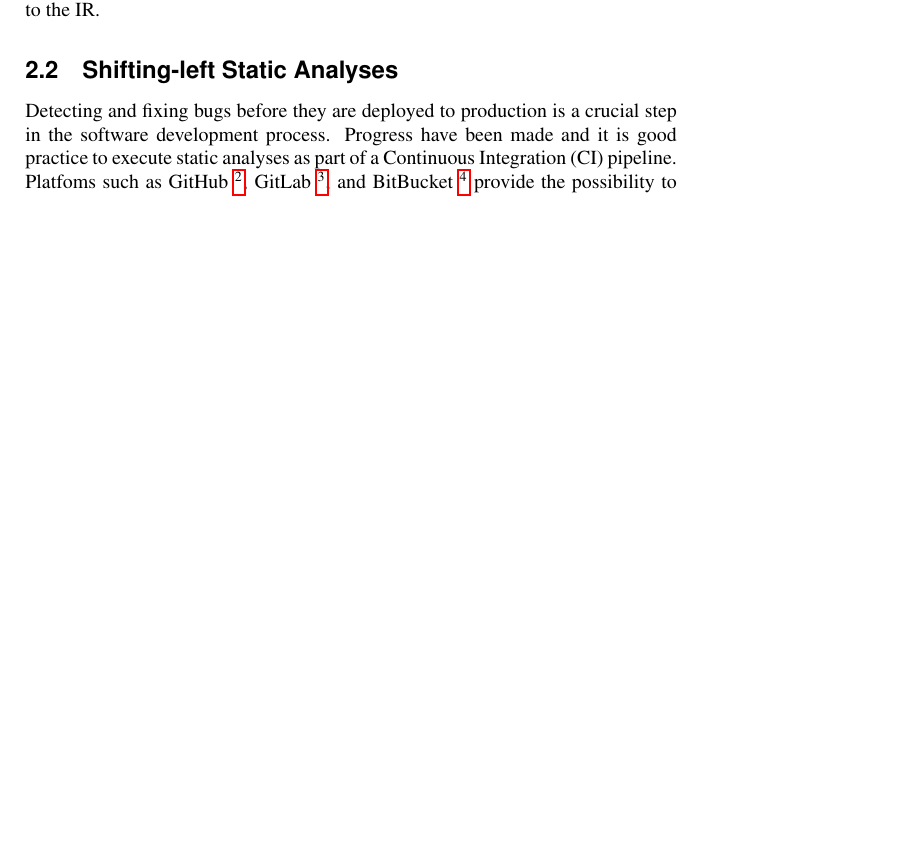
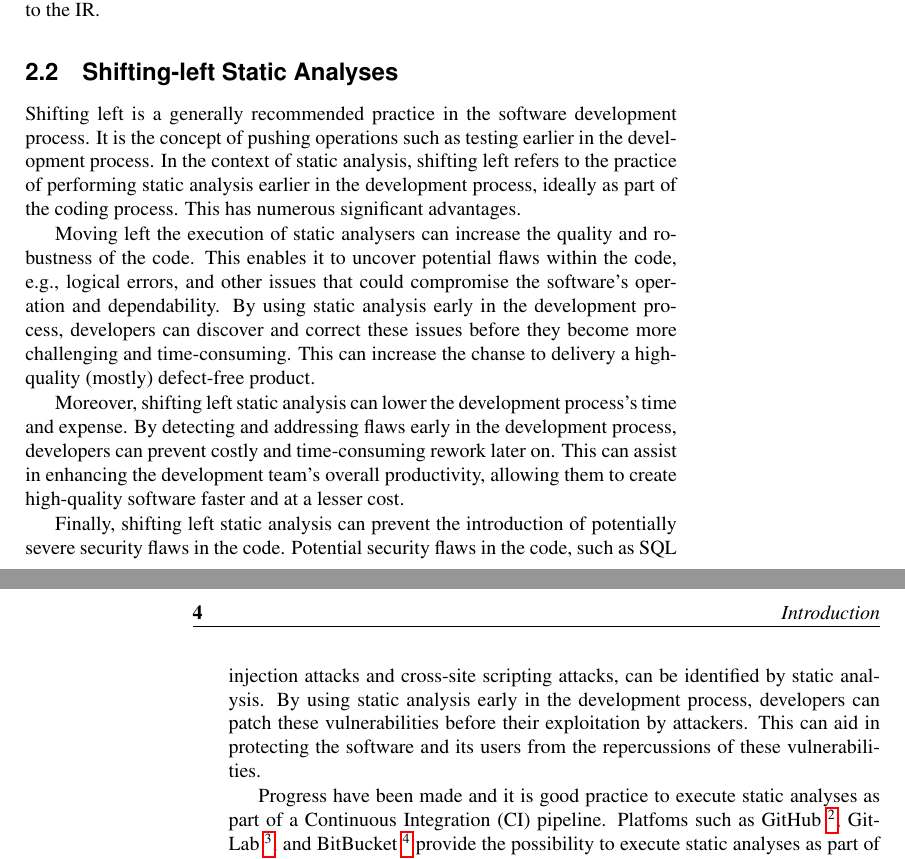
Before and after one commit to IdrissRio/Thesis, a LaTeX thesis (thesis.tex, which reads kappa/introduction.tex): part of page 11 of 78 before the commit and two parts of pages 11 and 12 of 78 after it, the two joined at a grey line, cut so that both start at the same text, the shorter picture padded with empty space. Compiled offline with pdfLaTeX.

Commit message:
WIP Introduction: Shifting-left static analyses

```diff
--- a/kappa/introduction.tex
+++ b/kappa/introduction.tex
@@ -95,11 +95,36 @@ and then used on any program that is compiled to the IR.
 
 
 \subsection{Shifting-left Static Analyses}
-Detecting and fixing bugs before they are deployed to production is a crucial
-step in the software development process. Progress have been made and it is
-good practice to execute static analyses as part of a Continuous Integration (CI) pipeline.
-Platfoms such as GitHub~\footnote{\url{www.github.com}}, GitLab~\footnote{\url{www.gitlab.com}}, and BitBucket~\footnote{\url{www.bitbucket.com}}
-provide the possibility to execute static analyses as part of the CI pipeline.
-However, is it possible to execute static analyses even earlier in the software development lifecycle,
-i.e., during the implementation phase.
-%Let's continue from there.
+Shifting left is a generally recommended practice in the software development process.
+It is the concept of pushing operations such as testing earlier in the development process.
+In the context of static analysis, shifting left refers to the practice of performing
+static analysis earlier in the development process, ideally as part of the coding process.
+This has numerous significant advantages.
+
+
+Moving left the execution of static analysers can increase the quality and robustness of the code.
+This enables it to uncover potential flaws within the code, e.g., logical errors,
+and other issues that could compromise the software's operation and
+dependability. By using static analysis early in the development process, developers
+can discover and correct these issues before they become more challenging and time-consuming.
+This can increase the chanse to delivery a high-quality (mostly) defect-free product.
+
+Moreover, shifting left static analysis can lower the development process's
+time and expense. By detecting and addressing flaws early in the development process,
+developers can prevent costly and time-consuming rework later on. This can assist
+in enhancing the development team's overall productivity, allowing them to create high-quality
+software faster and at a lesser cost.
+
+Finally, shifting left static analysis can prevent the introduction of
+potentially severe security flaws in the code. Potential security flaws in the code,
+such as SQL injection attacks and cross-site scripting attacks, can be identified
+by static analysis. By using static analysis early in the development process,
+developers can patch these vulnerabilities before their exploitation by attackers.
+This can aid in protecting the software and its users from the repercussions of
+these vulnerabilities.
+
+Progress have been made and it is good practice to execute static analyses as part
+of a Continuous Integration (CI) pipeline.
+Platfoms such as GitHub~\footnote{\url{www.github.com}}, GitLab~\footnote{\url{www.gitlab.com}},
+and BitBucket~\footnote{\url{www.bitbucket.com}} provide the possibility to execute static
+analyses as part of the CI pipeline.
```
Also changed, not shown: kappa/introduction.tex (27 more changed lines).
